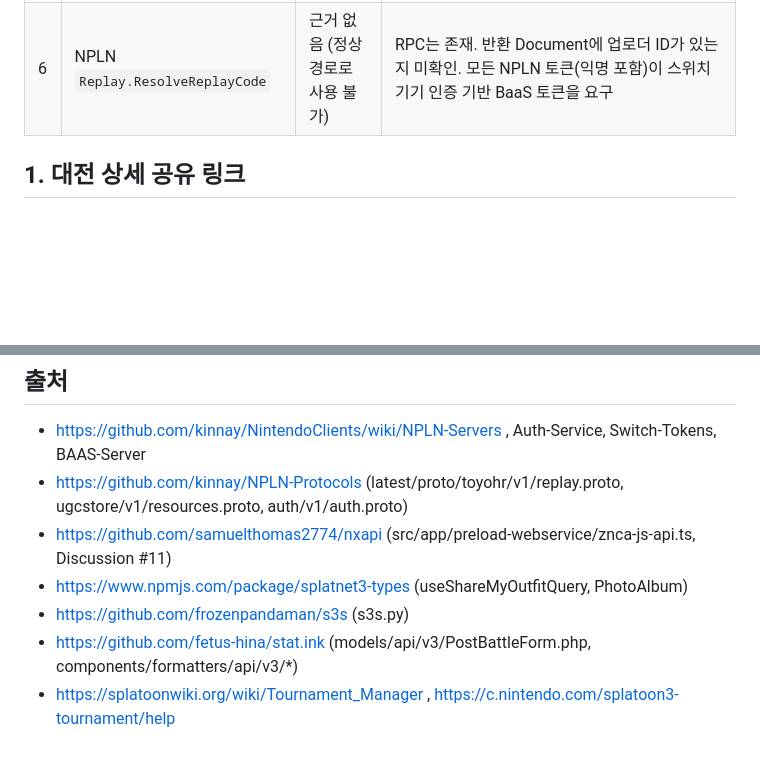
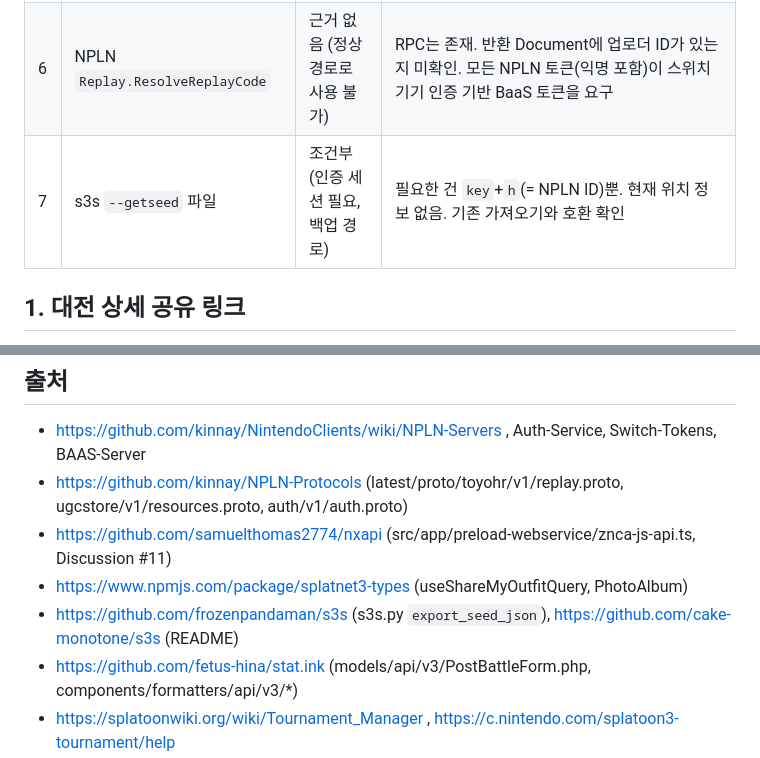
Before and after one commit to photodonga/splat-seed, a Markdown page: docs/research/npln-id-alternative-paths.md, 2 parts joined by grey strips. Drawn GitHub-style; blank space fills up the shorter version.

```diff
--- a/docs/research/npln-id-alternative-paths.md
+++ b/docs/research/npln-id-alternative-paths.md
@@ -17,6 +17,7 @@
 | 4 | stat.ink | 근거 없음 | s3s는 `splatnet_json`(원본 ID 포함)을 보내지만 stat.ink v3 `PostBattleForm`은 이를 받기만 하고 저장·노출하는 코드가 없음. 공개 API는 stat.ink 자체 UUID, 클라이언트 UUID(`<시각>_<uuid>`만 해시, `u-` 제외), 이름#번호만 |
 | 5 | ID 없는 상태 복원 (SAT/SMT) | 조건부 (미검증) | 정보량 하한 약 40회(아이템 입력), 현행 선형 방식 57~94회. SAT 실험은 중단되어 결과 없음 |
 | 6 | NPLN `Replay.ResolveReplayCode` | 근거 없음 (정상 경로로 사용 불가) | RPC는 존재. 반환 Document에 업로더 ID가 있는지 미확인. 모든 NPLN 토큰(익명 포함)이 스위치 기기 인증 기반 BaaS 토큰을 요구 |
+| 7 | s3s `--getseed` 파일 | 조건부 (인증 세션 필요, 백업 경로) | 필요한 건 `key`+`h`(= NPLN ID)뿐. 현재 위치 정보 없음. 기존 가져오기와 호환 확인 |
 
 ## 1. 대전 상세 공유 링크
 - 앱 공유 링크 형식: `https://s.nintendo.com/av5ja-lp1/znca/game/4834290508791808?p=<앱 내부 경로>`. 문서로 확인된 경로는 리플레이(`/replay?code=…`)뿐 (nxapi Discussion #11, splatoon3-replay-lookup).
@@ -58,6 +99,6 @@
 - https://github.com/kinnay/NPLN-Protocols (latest/proto/toyohr/v1/replay.proto, ugcstore/v1/resources.proto, auth/v1/auth.proto)
 - https://github.com/samuelthomas2774/nxapi (src/app/preload-webservice/znca-js-api.ts, Discussion #11)
 - https://www.npmjs.com/package/splatnet3-types (useShareMyOutfitQuery, PhotoAlbum)
-- https://github.com/frozenpandaman/s3s (s3s.py)
+- https://github.com/frozenpandaman/s3s (s3s.py `export_seed_json`), https://github.com/cake-monotone/s3s (README)
 - https://github.com/fetus-hina/stat.ink (models/api/v3/PostBattleForm.php, components/formatters/api/v3/*)
 - https://splatoonwiki.org/wiki/Tournament_Manager , https://c.nintendo.com/splatoon3-tournament/help
```
Also changed, not shown: other parts of docs/research/npln-id-alternative-paths.md (+40 -0 lines).
